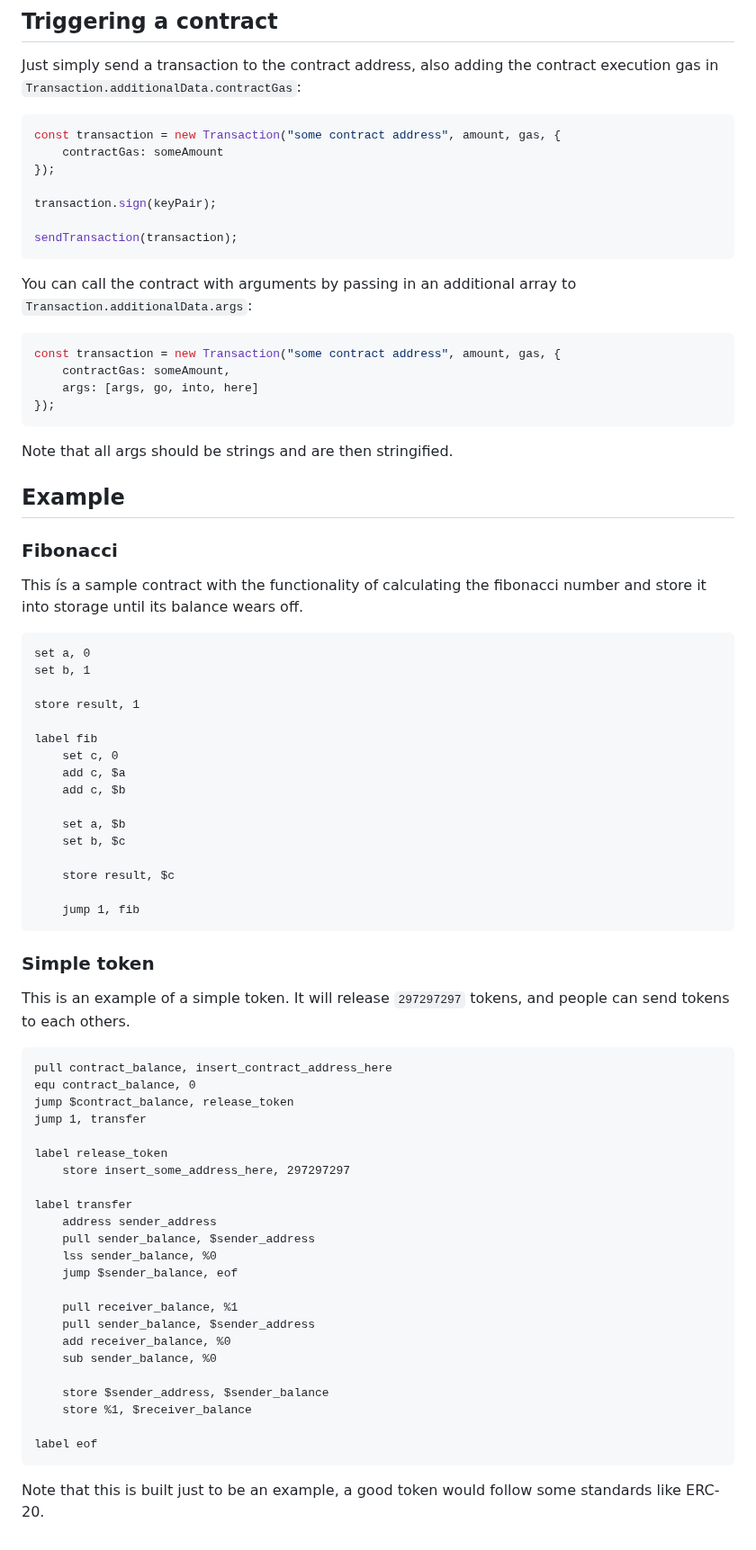
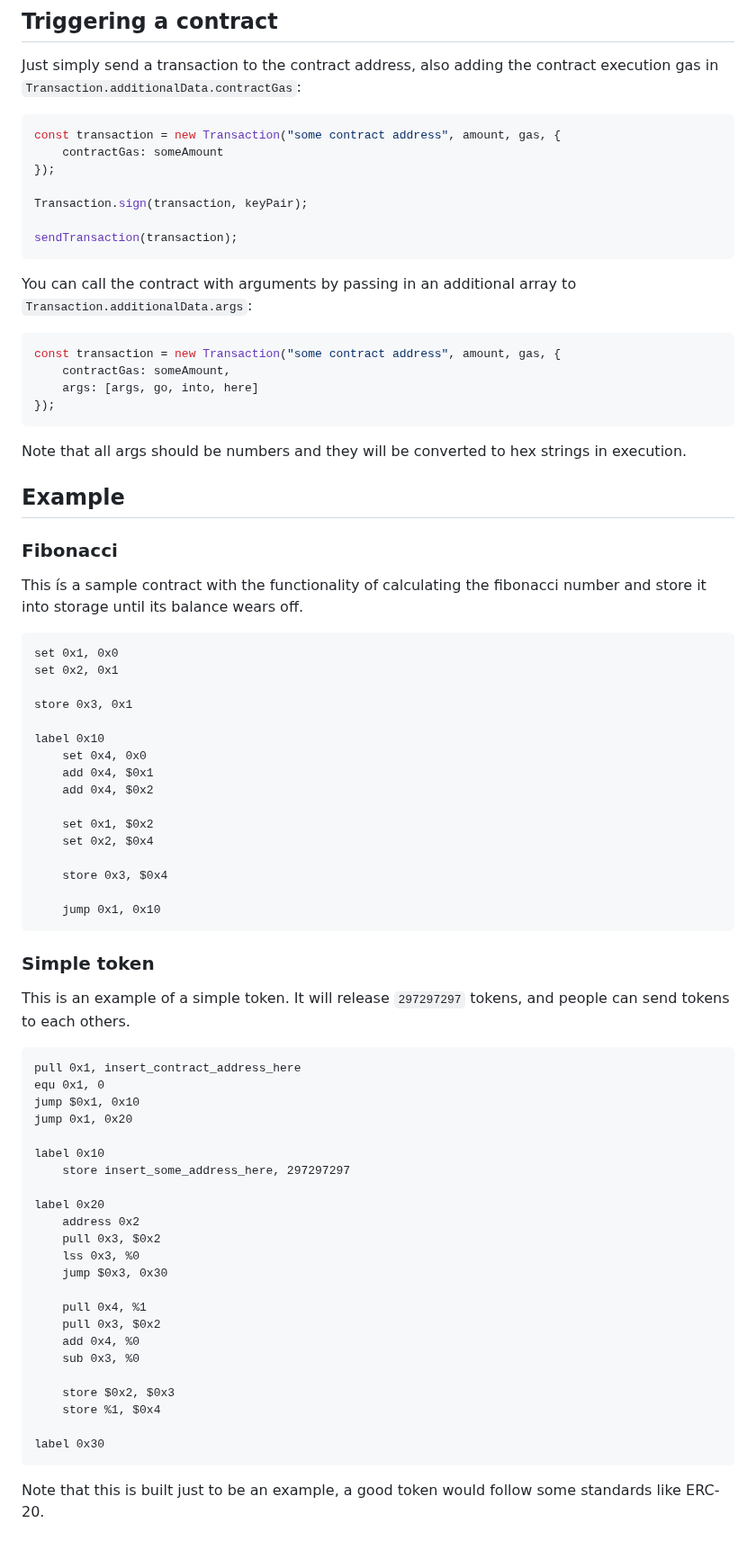
Before and after one commit to nguyenphuminh/JeChain, a Markdown page: CONTRACT.md, the part around one of its changes. Shown at 90% size. GitHub-like rendering.

````diff
--- a/CONTRACT.md
+++ b/CONTRACT.md
@@ -144,7 +146,7 @@ const transaction = new Transaction("some contract address", amount, gas, {
 	contractGas: someAmount
 });
 
-transaction.sign(keyPair);
+Transaction.sign(transaction, keyPair);
 
 sendTransaction(transaction);
 ```
@@ -157,7 +159,7 @@ const transaction = new Transaction("some contract address", amount, gas, {
 });
 ```
 
-Note that all args should be strings and are then stringified.
+Note that all args should be numbers and they will be converted to hex strings in execution.
 
 ## Example
 
@@ -165,50 +167,50 @@ Note that all args should be strings and are then stringified.
 
 This ís a sample contract with the functionality of calculating the fibonacci number and store it into storage until its balance wears off.
 ```
-set a, 0
-set b, 1
+set 0x1, 0x0
+set 0x2, 0x1
 
-store result, 1
+store 0x3, 0x1
 
-label fib
-    set c, 0
-    add c, $a
-    add c, $b
+label 0x10
+    set 0x4, 0x0
+    add 0x4, $0x1
+    add 0x4, $0x2
 
-    set a, $b
-    set b, $c
+    set 0x1, $0x2
+    set 0x2, $0x4
 
-    store result, $c
+    store 0x3, $0x4
 
-    jump 1, fib
+    jump 0x1, 0x10
 ```
 
 ### Simple token
 
 This is an example of a simple token. It will release `297297297` tokens, and people can send tokens to each others.
 ```
-pull contract_balance, insert_contract_address_here
-equ contract_balance, 0
-jump $contract_balance, release_token
-jump 1, transfer
+pull 0x1, insert_contract_address_here
+equ 0x1, 0
+jump $0x1, 0x10
+jump 0x1, 0x20
 
-label release_token
+label 0x10
     store insert_some_address_here, 297297297
 
-label transfer
-    address sender_address
-    pull sender_balance, $sender_address
-    lss sender_balance, %0
-    jump $sender_balance, eof
+label 0x20
+    address 0x2
+    pull 0x3, $0x2
+    lss 0x3, %0
+    jump $0x3, 0x30
 
-    pull receiver_balance, %1
-    pull sender_balance, $sender_address
-    add receiver_balance, %0
-    sub sender_balance, %0
+    pull 0x4, %1
+    pull 0x3, $0x2
+    add 0x4, %0
+    sub 0x3, %0
 
-    store $sender_address, $sender_balance
-    store %1, $receiver_balance
+    store $0x2, $0x3
+    store %1, $0x4
 
-label eof
+label 0x30
 ```
 Note that this is built just to be an example, a good token would follow some standards like ERC-20.
````
Also changed, not shown: other parts of CONTRACT.md (+49 -47 lines).
